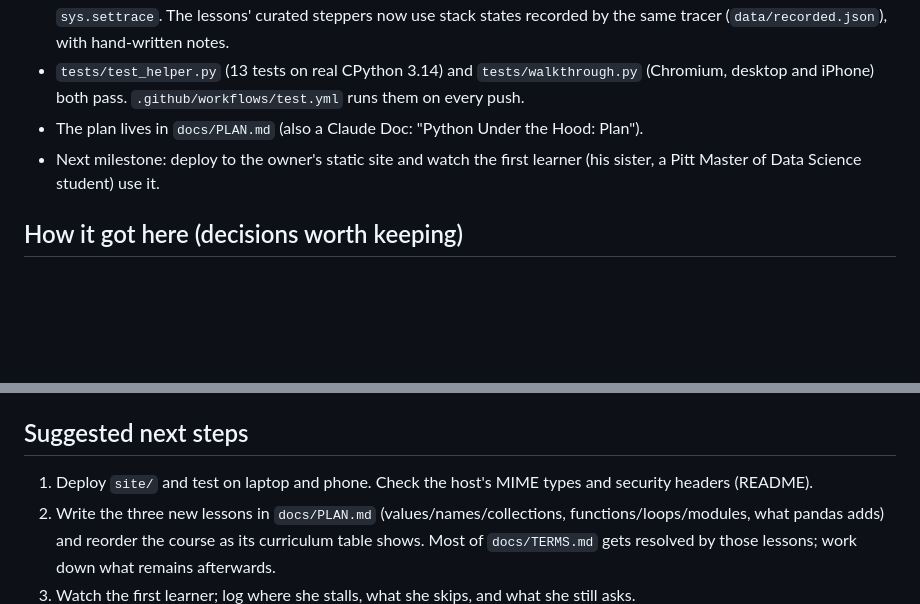
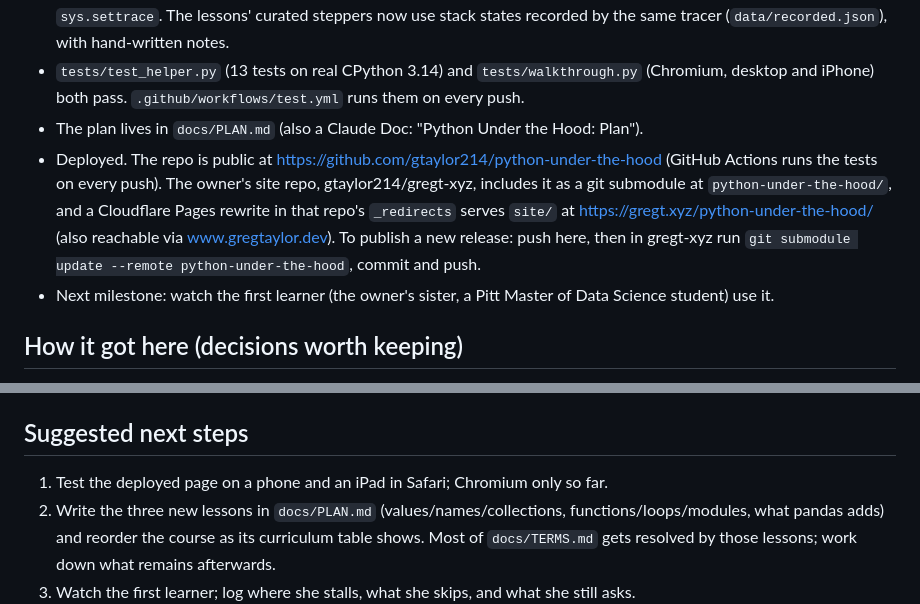
Before and after one commit to gt-xyz/python-under-the-hood, a Markdown page: docs/HANDOFF.md, 2 parts joined by grey strips. Drawn GitHub-style; blank space fills up the shorter version.

Commit message:
Handoff: record the deployment and how to publish a release
Co-Authored-By: Claude Fable 5.1 <noreply@anthropic.com>

```diff
--- a/docs/HANDOFF.md
+++ b/docs/HANDOFF.md
@@ -9,7 +9,8 @@ State of the project as of 2026-09-29, the day it moved from a claude.ai convers
 - Every runnable box shows the learner's own code's bytecode with a stepper after Run, and the call stack when the code calls its own functions. The value stack comes from a small bytecode interpreter in `src/helper.py` that executes the cell's real bytecode on real objects and is checked against a plain run; the call stack is recorded from the real run with `sys.settrace`. The lessons' curated steppers now use stack states recorded by the same tracer (`data/recorded.json`), with hand-written notes.
 - `tests/test_helper.py` (13 tests on real CPython 3.14) and `tests/walkthrough.py` (Chromium, desktop and iPhone) both pass. `.github/workflows/test.yml` runs them on every push.
 - The plan lives in `docs/PLAN.md` (also a Claude Doc: "Python Under the Hood: Plan").
-- Next milestone: deploy to the owner's static site and watch the first learner (his sister, a Pitt Master of Data Science student) use it.
+- Deployed. The repo is public at https://github.com/gtaylor214/python-under-the-hood (GitHub Actions runs the tests on every push). The owner's site repo, gtaylor214/gregt-xyz, includes it as a git submodule at `python-under-the-hood/`, and a Cloudflare Pages rewrite in that repo's `_redirects` serves `site/` at https://gregt.xyz/python-under-the-hood/ (also reachable via www.gregtaylor.dev). To publish a new release: push here, then in gregt-xyz run `git submodule update --remote python-under-the-hood`, commit and push.
+- Next milestone: watch the first learner (the owner's sister, a Pitt Master of Data Science student) use it.
 
 ## How it got here (decisions worth keeping)
 
@@ -37,7 +38,7 @@ State of the project as of 2026-09-29, the day it moved from a claude.ai convers
 
 ## Suggested next steps
 
-1. Deploy `site/` and test on laptop and phone. Check the host's MIME types and security headers (README).
+1. Test the deployed page on a phone and an iPad in Safari; Chromium only so far.
 2. Write the three new lessons in `docs/PLAN.md` (values/names/collections, functions/loops/modules, what pandas adds) and reorder the course as its curriculum table shows. Most of `docs/TERMS.md` gets resolved by those lessons; work down what remains afterwards.
 3. Watch the first learner; log where she stalls, what she skips, and what she still asks.
 4. Refactor into TypeScript + Vite: lesson content as typed data, components (stepper, frame stepper, pile, predict, try box, bit views) as modules, pandas outputs recorded by script.
```
